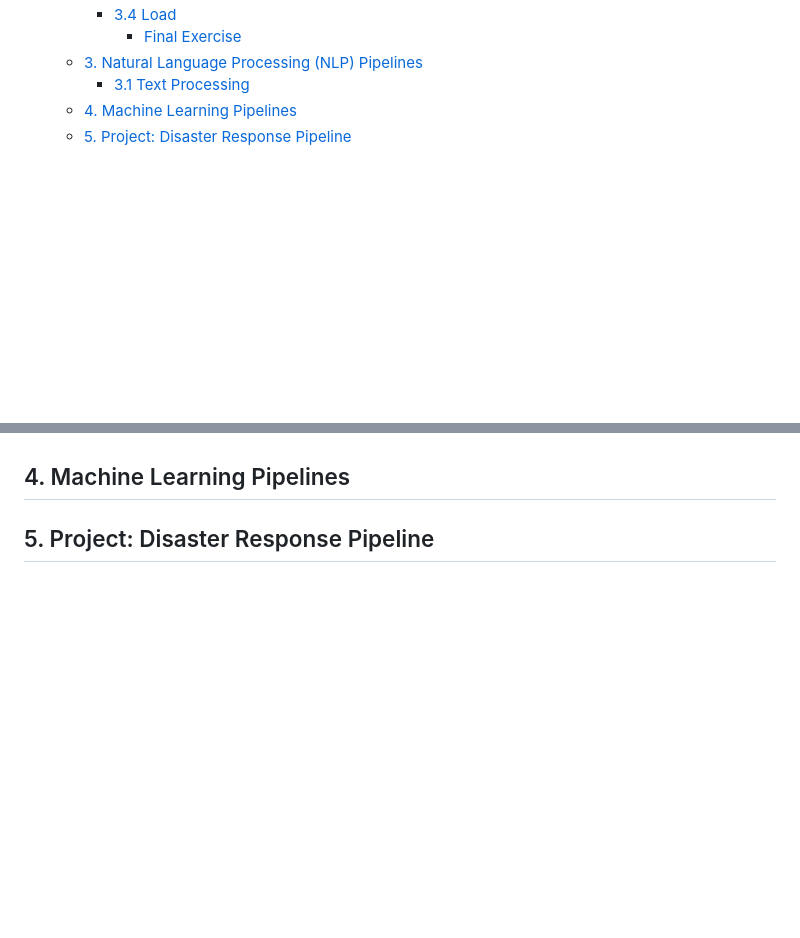
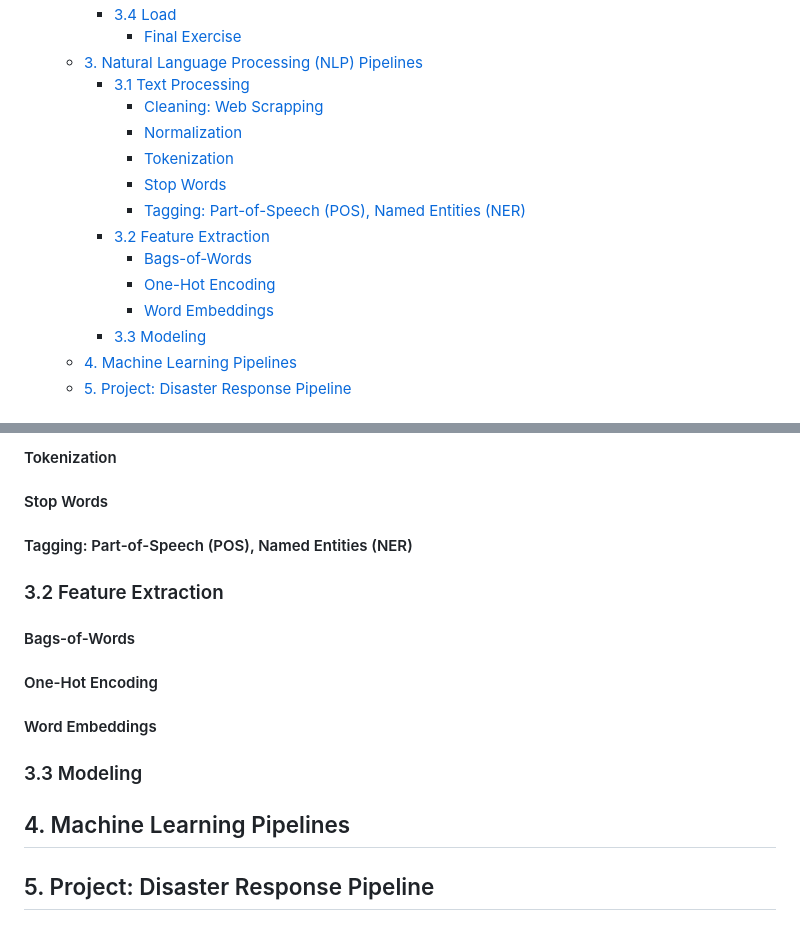
Before and after one commit to mxagar/data_science_udacity, a Markdown page: 03_DataEngineering/DSND_DataEngineering.md, 2 parts joined by grey strips. Drawn GitHub-style; blank space fills up the shorter version.

```diff
--- a/03_DataEngineering/DSND_DataEngineering.md
+++ b/03_DataEngineering/DSND_DataEngineering.md
@@ -45,6 +45,16 @@ Overview of Contents:
       - [Final Exercise](#final-exercise)
   - [3. Natural Language Processing (NLP) Pipelines](#3-natural-language-processing-nlp-pipelines)
     - [3.1 Text Processing](#31-text-processing)
+      - [Cleaning: Web Scrapping](#cleaning-web-scrapping)
+      - [Normalization](#normalization)
+      - [Tokenization](#tokenization)
+      - [Stop Words](#stop-words)
+      - [Tagging: Part-of-Speech (POS), Named Entities (NER)](#tagging-part-of-speech-pos-named-entities-ner)
+    - [3.2 Feature Extraction](#32-feature-extraction)
+      - [Bags-of-Words](#bags-of-words)
+      - [One-Hot Encoding](#one-hot-encoding)
+      - [Word Embeddings](#word-embeddings)
+    - [3.3 Modeling](#33-modeling)
   - [4. Machine Learning Pipelines](#4-machine-learning-pipelines)
   - [5. Project: Disaster Response Pipeline](#5-project-disaster-response-pipeline)
 
@@ -1019,3 +1106,20 @@ The text obtained from any source (OCR, speech-to-text, web, etc.) is usually pr
+#### Tokenization
+
+#### Stop Words
+
+
+#### Tagging: Part-of-Speech (POS), Named Entities (NER)
+
+### 3.2 Feature Extraction
+
+
+#### Bags-of-Words
+
+#### One-Hot Encoding
+
+#### Word Embeddings
+
+### 3.3 Modeling
 
 
 
```
Also changed, not shown: other parts of 03_DataEngineering/DSND_DataEngineering.md (+83 -6 lines).
